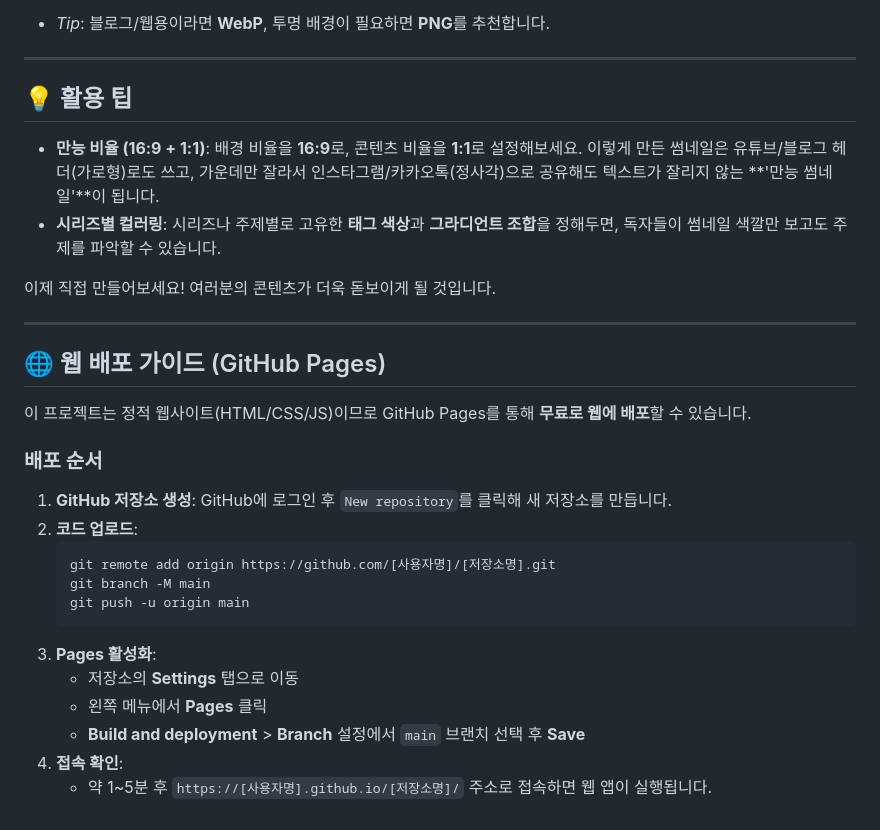
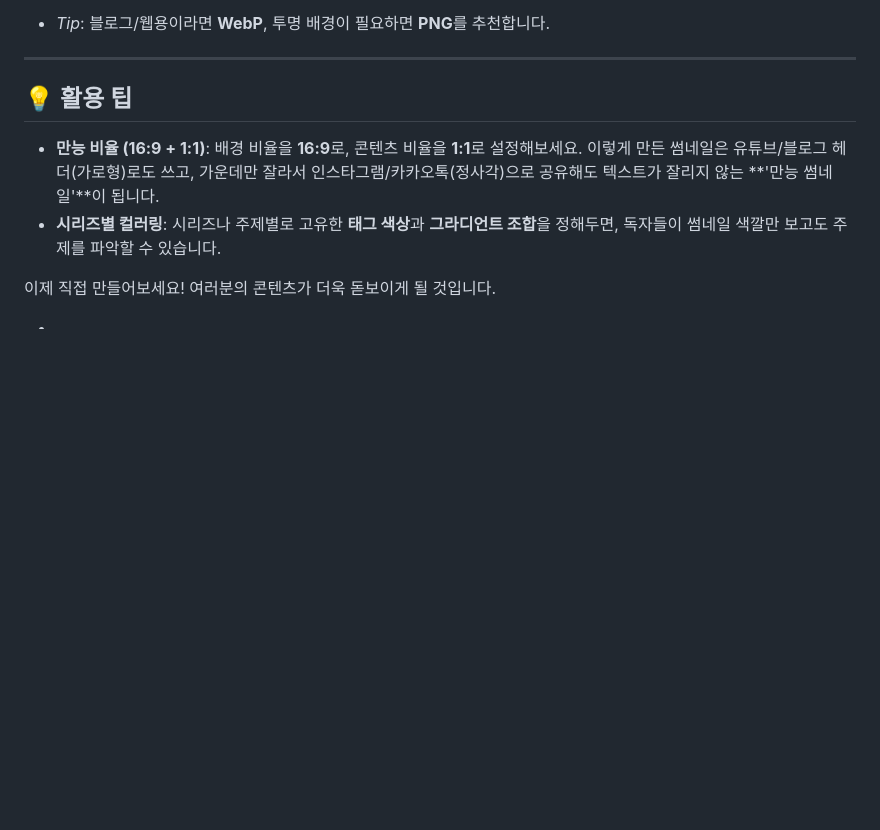
Before and after one commit to procpalee/ClickThumb, a Markdown page: readme.md, the part around the change. Drawn GitHub-style; blank space fills up the shorter version.

Commit message:
Remove GitHub Pages deployment guide from readme
Removed the GitHub Pages deployment guide section from the readme.

````diff
--- a/readme.md
+++ b/readme.md
@@ -66,23 +66,4 @@
 
 이제 직접 만들어보세요! 여러분의 콘텐츠가 더욱 돋보이게 될 것입니다.
 
----
-
-## 🌐 웹 배포 가이드 (GitHub Pages)
-
-이 프로젝트는 정적 웹사이트(HTML/CSS/JS)이므로 GitHub Pages를 통해 **무료로 웹에 배포**할 수 있습니다.
-
-### 배포 순서
-1. **GitHub 저장소 생성**: GitHub에 로그인 후 `New repository`를 클릭해 새 저장소를 만듭니다.
-2. **코드 업로드**:
-   ```bash
-   git remote add origin https://github.com/[사용자명]/[저장소명].git
-   git branch -M main
-   git push -u origin main
-   ```
-3. **Pages 활성화**:
-   - 저장소의 **Settings** 탭으로 이동
-   - 왼쪽 메뉴에서 **Pages** 클릭
-   - **Build and deployment** > **Branch** 설정에서 `main` 브랜치 선택 후 **Save**
-4. **접속 확인**:
-   - 약 1~5분 후 `https://[사용자명].github.io/[저장소명]/` 주소로 접속하면 웹 앱이 실행됩니다.
+-
````
